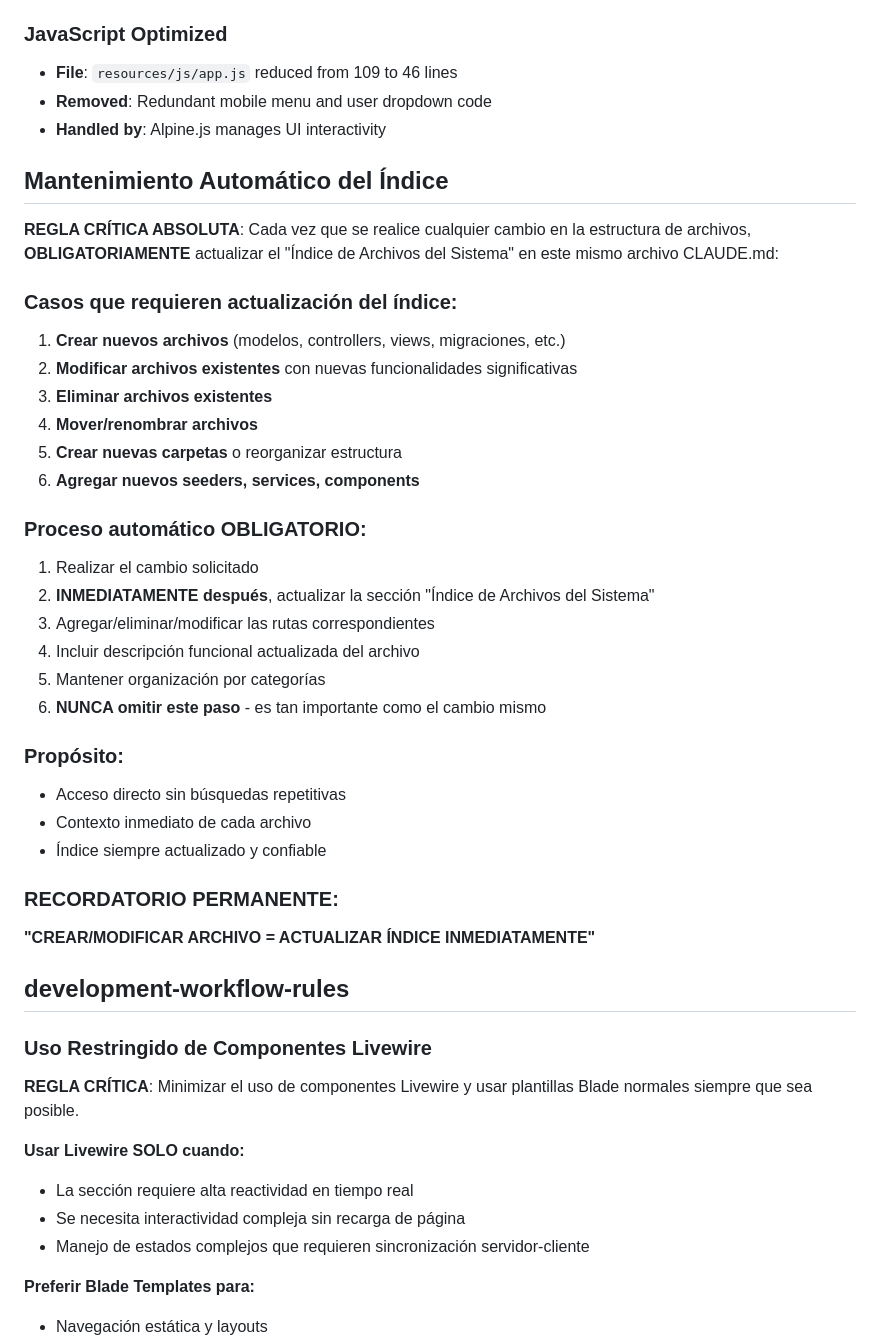
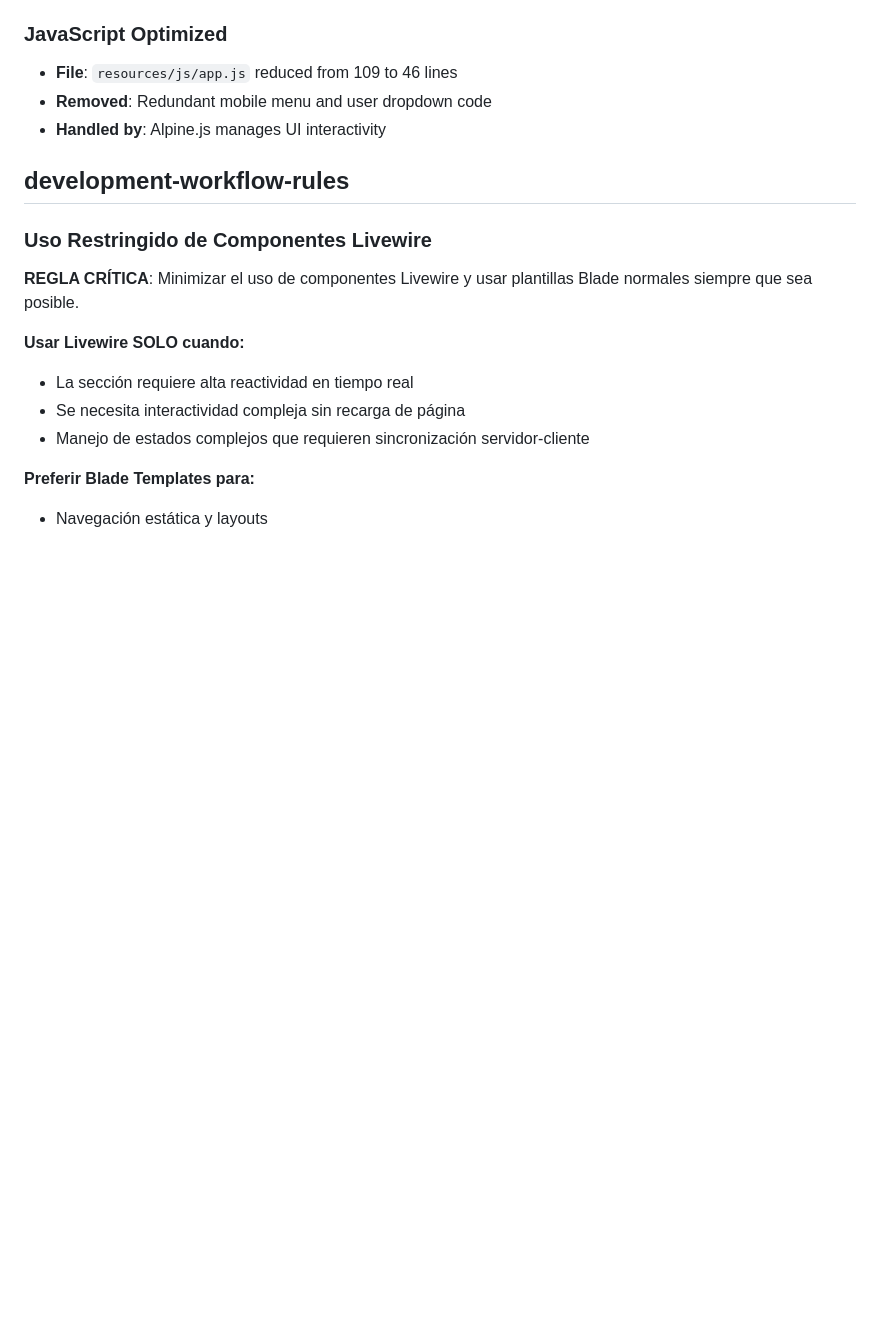
Before and after one commit to hesitorremitos/titulos-claude, a Markdown page: CLAUDE.md, the part around the change printed below. Rendered like a GitHub page; blank space fills up the shorter version.

```diff
--- a/CLAUDE.md
+++ b/CLAUDE.md
@@ -412,33 +420,6 @@ This is a Laravel 12 application for digitalizing academic titles for the Univer
 - **Removed**: Redundant mobile menu and user dropdown code
 - **Handled by**: Alpine.js manages UI interactivity
 
-## Mantenimiento Automático del Índice
-
-**REGLA CRÍTICA ABSOLUTA**: Cada vez que se realice cualquier cambio en la estructura de archivos, **OBLIGATORIAMENTE** actualizar el "Índice de Archivos del Sistema" en este mismo archivo CLAUDE.md:
-
-### Casos que requieren actualización del índice:
-1. **Crear nuevos archivos** (modelos, controllers, views, migraciones, etc.)
-2. **Modificar archivos existentes** con nuevas funcionalidades significativas
-3. **Eliminar archivos existentes**
-4. **Mover/renombrar archivos**
-5. **Crear nuevas carpetas** o reorganizar estructura
-6. **Agregar nuevos seeders, services, components**
-
-### Proceso automático OBLIGATORIO:
-1. Realizar el cambio solicitado
-2. **INMEDIATAMENTE después**, actualizar la sección "Índice de Archivos del Sistema"
-3. Agregar/eliminar/modificar las rutas correspondientes
-4. Incluir descripción funcional actualizada del archivo
-5. Mantener organización por categorías
-6. **NUNCA omitir este paso** - es tan importante como el cambio mismo
-
-### Propósito:
-- Acceso directo sin búsquedas repetitivas
-- Contexto inmediato de cada archivo
-- Índice siempre actualizado y confiable
-
-### **RECORDATORIO PERMANENTE**:
-**"CREAR/MODIFICAR ARCHIVO = ACTUALIZAR ÍNDICE INMEDIATAMENTE"**
 
 ## development-workflow-rules
 
```
Also changed, not shown: other parts of CLAUDE.md (+93 -74 lines), .serena/memories/claude-md-update-2025-08-10.md (added, +57 -0 lines).
